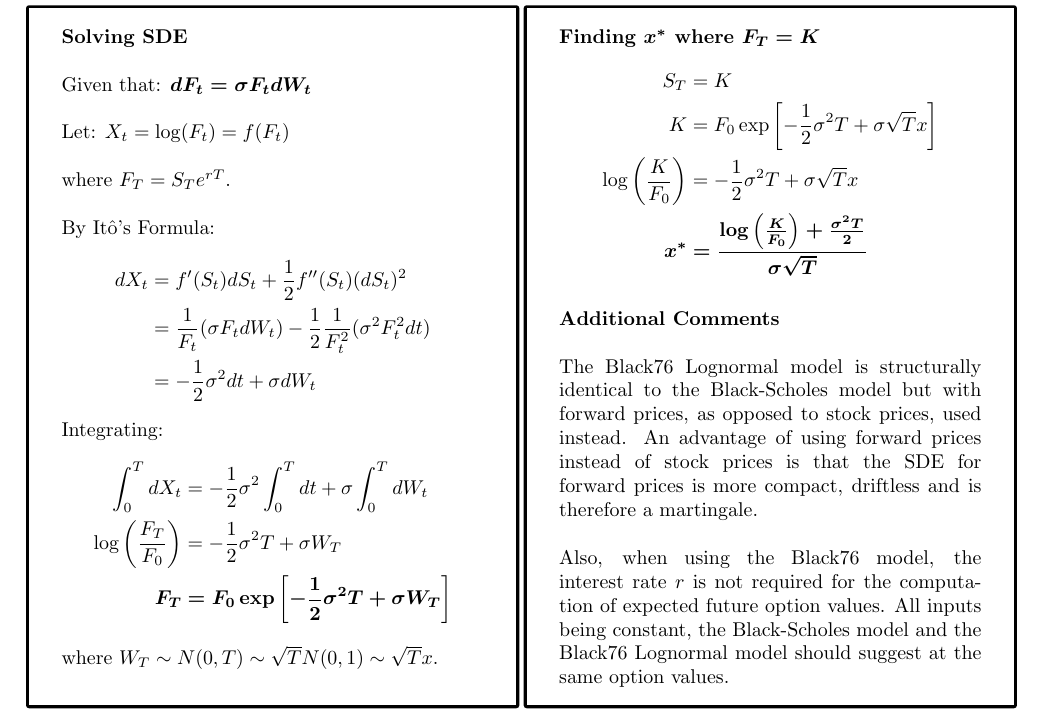
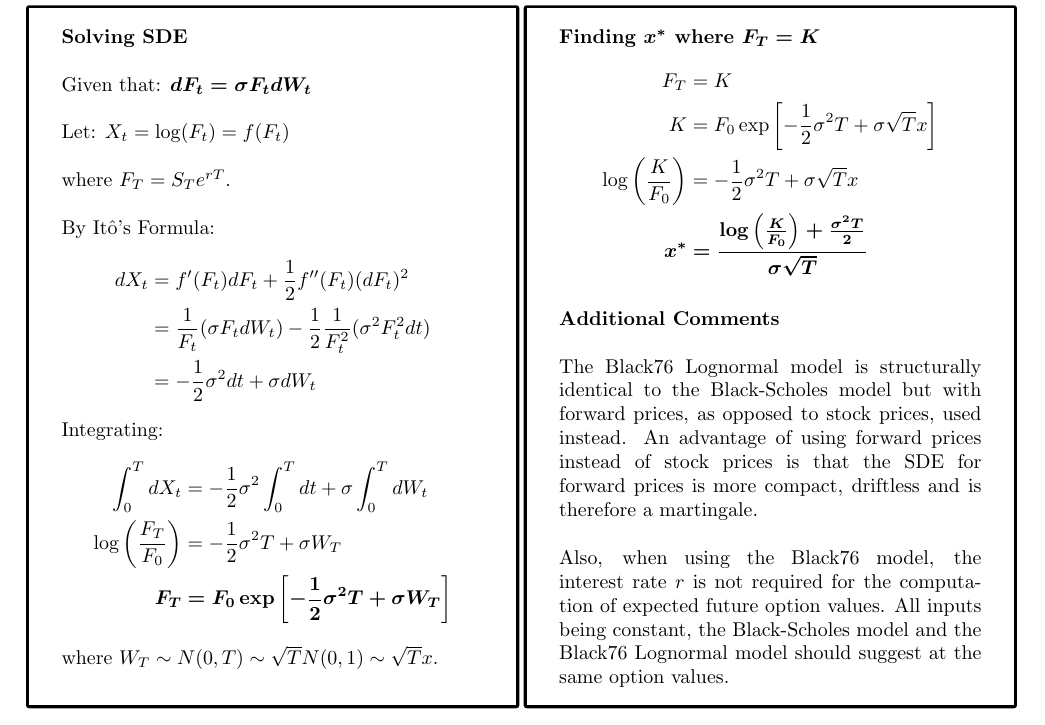
Before and after one commit to fuzzylove87/QF620_Stochastic-Modelling, a LaTeX document (TY Derivations v1.2.tex): part of page 2 of 4, cut so that both start at the same text. Compiled offline with pdfLaTeX.

Commit message:
Add files via upload

```diff
--- a/TY Derivations v1.2.tex
+++ b/TY Derivations v1.2.tex
@@ -100,7 +100,7 @@ V_0^c&=e^{-rT}\mathbb{E}[(S_T-K)^+]\\
 	\noindent where $F_T = S_T e^{rT}$.\\ \\
 	\noindent By Itô's Formula:
 	\begin{align*}
-	dX_t &= f'(S_t) dS_t + \frac{1}{2} f''(S_t) (dS_t)^2\\
+	dX_t &= f'(F_t) dF_t + \frac{1}{2} f''(F_t) (dF_t)^2\\
 	&= \frac{1}{F_t} (\sigma F_t dW_t) - \frac{1}{2} \frac{1}{F_t^2} (\sigma^2 F_t^2 dt)\\
 	&= -\frac{1}{2} \sigma^2 dt + \sigma dW_t
 	\end{align*}
@@ -117,7 +117,7 @@ V_0^c&=e^{-rT}\mathbb{E}[(S_T-K)^+]\\
 \begin{tcolorbox}[height=12.4cm,boxsep=5pt,arc=0pt,auto outer arc,colback=white,colframe=black]
 	\noindent \textbf{Finding $\boldsymbol{x^*}$ where $\boldsymbol{F_T=K}$}
 	\begin{flalign*}
-	S_T &= K\\
+	F_T &= K\\
 	K &= F_0 \exp\left[ -\frac{1}{2} \sigma^2 T + \sigma \sqrt{T} x \right]\\
 	\log \left( \frac{K}{F_0} \right) &= -\frac{1}{2} \sigma^2 T + \sigma \sqrt{T} x\\
 	\boldsymbol{x^* }&\boldsymbol{= \frac{\log\left( \frac{K}{F_0} \right) + \frac{\sigma^2 T}{2}}{\sigma \sqrt{T}}}
```
Also changed, not shown: TY Derivations v1.2.pdf.
